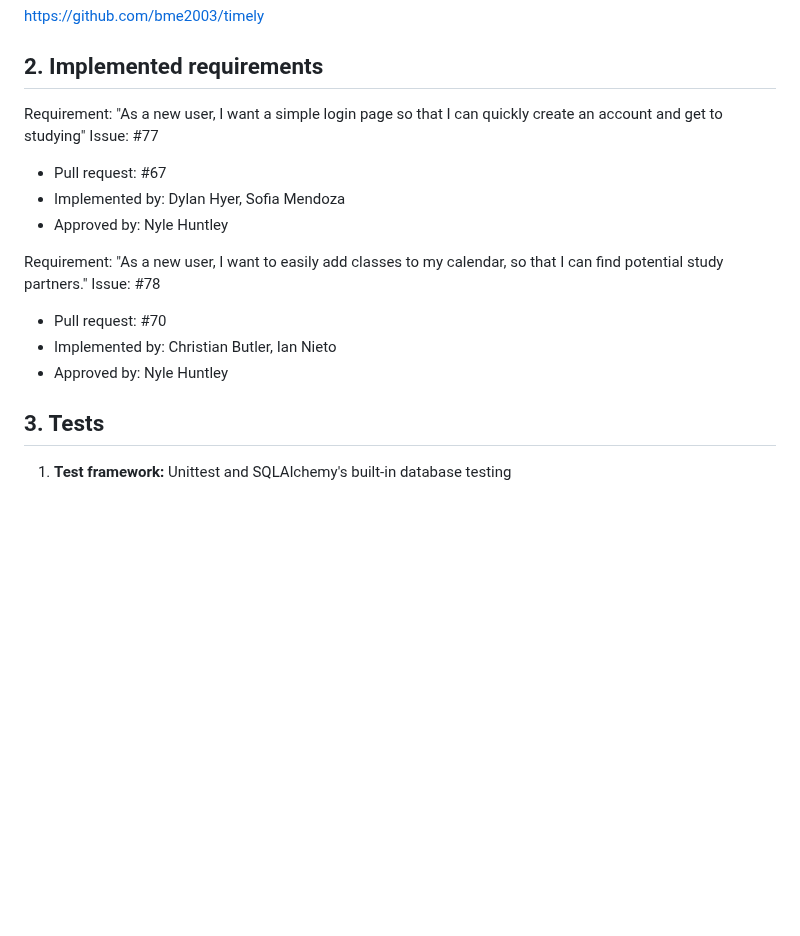
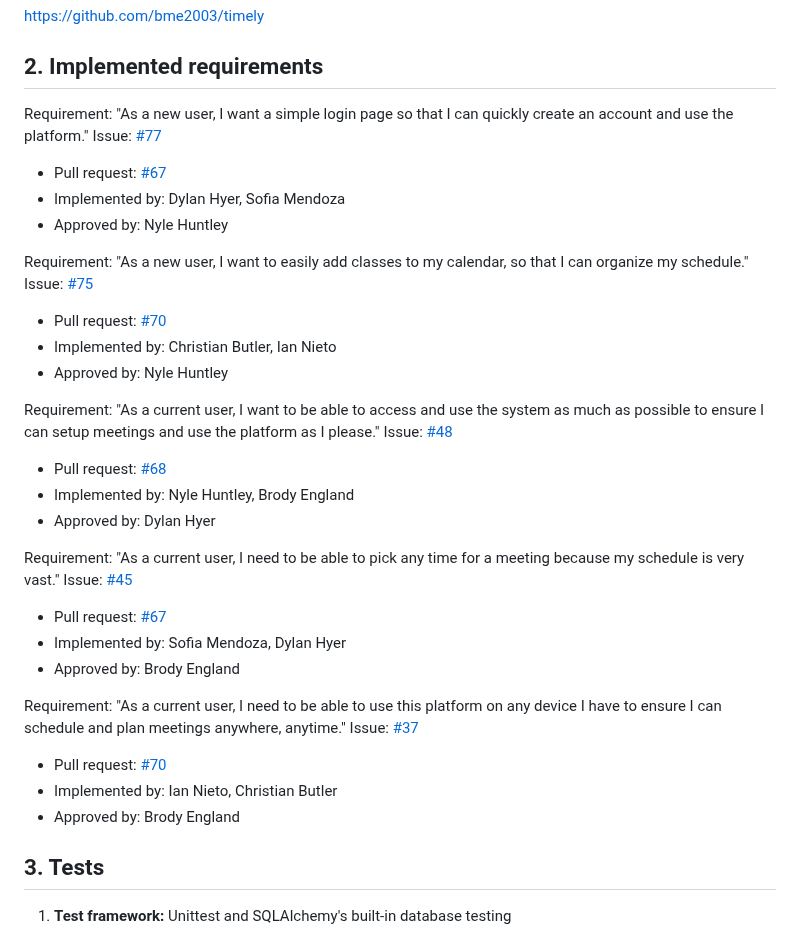
Before and after one commit to bme2003/timely, a Markdown page: Deliverables/D4. Implementation 1/D4. Implementation 1.md, the part around the change. Rendered like a GitHub page; blank space fills up the shorter version.

```diff
--- a/Deliverables/D4. Implementation 1/D4. Implementation 1.md
+++ b/Deliverables/D4. Implementation 1/D4. Implementation 1.md
@@ -10,18 +10,39 @@ https://github.com/bme2003/timely
 
 ## 2. Implemented requirements
 Requirement:
-  "As a new user, I want a simple login page so that I can quickly create an account and get to studying"
-Issue: #77
-- Pull request: #67
+  "As a new user, I want a simple login page so that I can quickly create an account and use the platform."
+Issue: [#77](https://github.com/bme2003/timely/issues/77)
+- Pull request: [#67](https://github.com/bme2003/timely/pull/67)
 -   Implemented by: Dylan Hyer, Sofia Mendoza
 -   Approved by: Nyle Huntley
 
 Requirement:
-  "As a new user, I want to easily add classes to my calendar, so that I can find potential study partners."
-Issue: #78
-- Pull request: #70
+  "As a new user, I want to easily add classes to my calendar, so that I can organize my schedule."
+Issue: [#75](https://github.com/bme2003/timely/issues/75)
+- Pull request: [#70](https://github.com/bme2003/timely/pull/70)
 -   Implemented by: Christian Butler, Ian Nieto
 -   Approved by: Nyle Huntley
+
+Requirement:
+  "As a current user, I want to be able to access and use the system as much as possible to ensure I can setup meetings and use the platform as I please."
+Issue: [#48](https://github.com/bme2003/timely/issues/48)
+- Pull request: [#68](https://github.com/bme2003/timely/pull/68)
+-   Implemented by: Nyle Huntley, Brody England
+-   Approved by: Dylan Hyer
+
+Requirement:
+  "As a current user, I need to be able to pick any time for a meeting because my schedule is very vast."
+Issue: [#45](https://github.com/bme2003/timely/issues/45)
+- Pull request: [#67](https://github.com/bme2003/timely/pull/67)
+-   Implemented by: Sofia Mendoza, Dylan Hyer
+-   Approved by: Brody England
+
+Requirement:
+  "As a current user, I need to be able to use this platform on any device I have to ensure I can schedule and plan meetings anywhere, anytime."
+Issue: [#37](https://github.com/bme2003/timely/issues/37)
+- Pull request: [#70](https://github.com/bme2003/timely/pull/70)
+-   Implemented by: Ian Nieto, Christian Butler
+-   Approved by: Brody England
 
 
 ## 3. Tests
```
